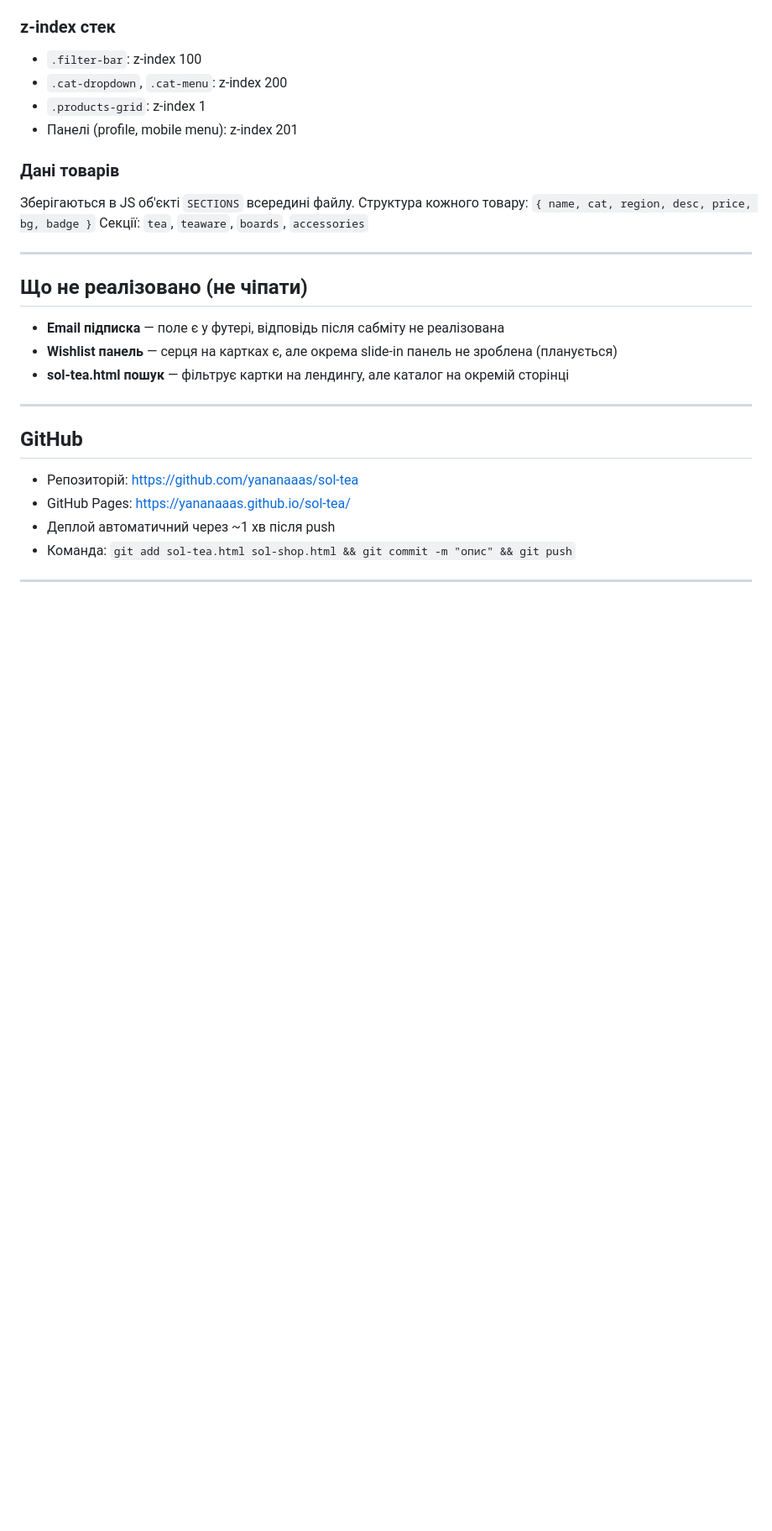
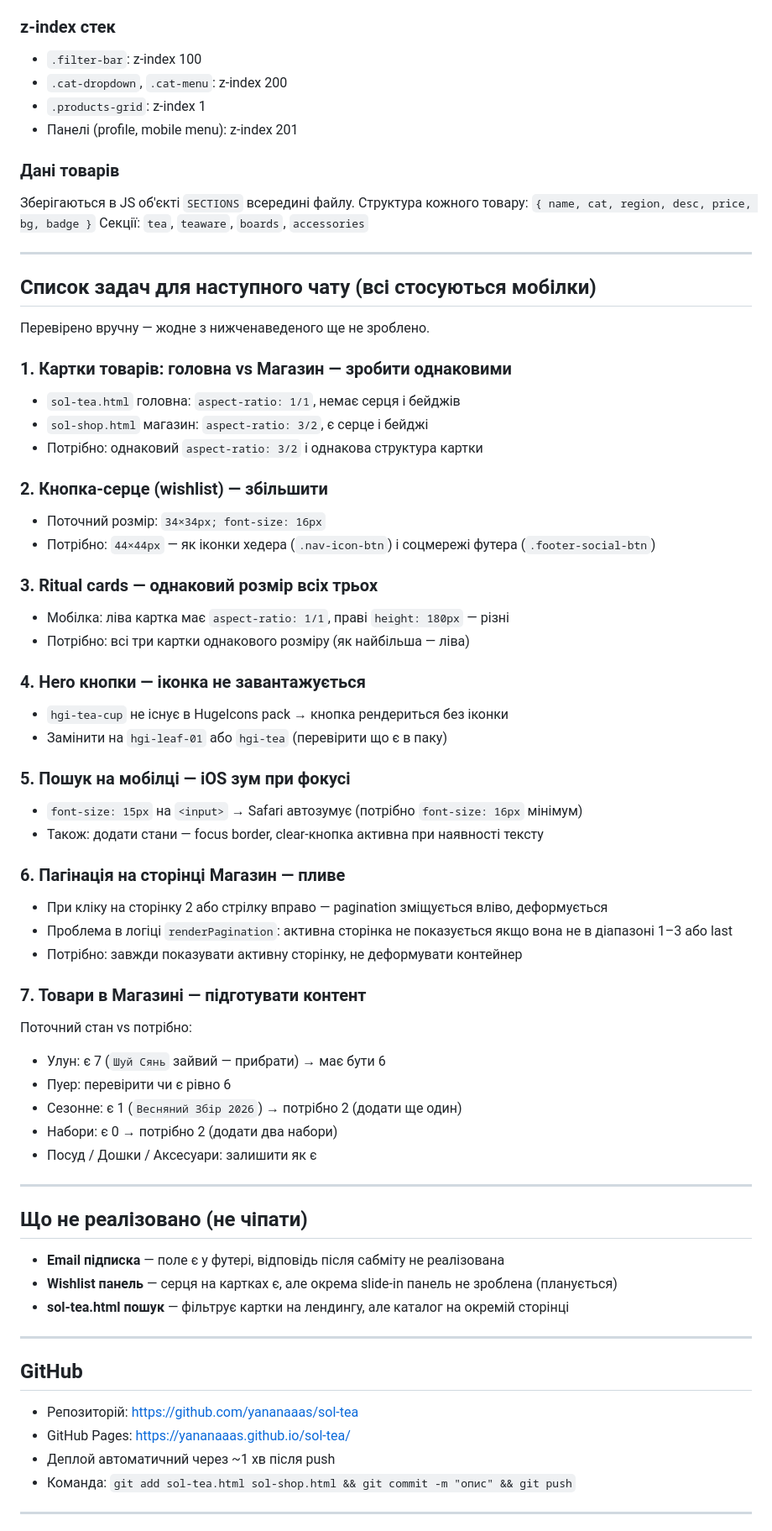
Before and after one commit to yananaaas/sol-tea, a Markdown page: CLAUDE.md, the part around the change. Shown at 84% size. Drawn GitHub-style; blank space fills up the shorter version.

Commit message:
CLAUDE.md: add pending mobile tasks list for next chat
Co-Authored-By: Claude Sonnet 4.6 <noreply@anthropic.com>

```diff
--- a/CLAUDE.md
+++ b/CLAUDE.md
@@ -223,6 +223,46 @@ CSS: `order: 1` для dropdown, `order: 2` для sort-btn, `order: 3; width: 1
 
 ---
 
+## Список задач для наступного чату (всі стосуються мобілки)
+
+Перевірено вручну — жодне з нижченаведеного ще не зроблено.
+
+### 1. Картки товарів: головна vs Магазин — зробити однаковими
+- `sol-tea.html` головна: `aspect-ratio: 1/1`, немає серця і бейджів
+- `sol-shop.html` магазин: `aspect-ratio: 3/2`, є серце і бейджі
+- Потрібно: однаковий `aspect-ratio: 3/2` і однакова структура картки
+
+### 2. Кнопка-серце (wishlist) — збільшити
+- Поточний розмір: `34×34px; font-size: 16px`
+- Потрібно: `44×44px` — як іконки хедера (`.nav-icon-btn`) і соцмережі футера (`.footer-social-btn`)
+
+### 3. Ritual cards — однаковий розмір всіх трьох
+- Мобілка: ліва картка має `aspect-ratio: 1/1`, праві `height: 180px` — різні
+- Потрібно: всі три картки однакового розміру (як найбільша — ліва)
+
+### 4. Hero кнопки — іконка не завантажується
+- `hgi-tea-cup` не існує в HugeIcons pack → кнопка рендериться без іконки
+- Замінити на `hgi-leaf-01` або `hgi-tea` (перевірити що є в паку)
+
+### 5. Пошук на мобілці — iOS зум при фокусі
+- `font-size: 15px` на `<input>` → Safari автозумує (потрібно `font-size: 16px` мінімум)
+- Також: додати стани — focus border, clear-кнопка активна при наявності тексту
+
+### 6. Пагінація на сторінці Магазин — пливе
+- При кліку на сторінку 2 або стрілку вправо — pagination зміщується вліво, деформується
+- Проблема в логіці `renderPagination`: активна сторінка не показується якщо вона не в діапазоні 1–3 або last
+- Потрібно: завжди показувати активну сторінку, не деформувати контейнер
+
+### 7. Товари в Магазині — підготувати контент
+Поточний стан vs потрібно:
+- Улун: є 7 (`Шуй Сянь` зайвий — прибрати) → має бути 6
+- Пуер: перевірити чи є рівно 6
+- Сезонне: є 1 (`Весняний Збір 2026`) → потрібно 2 (додати ще один)
+- Набори: є 0 → потрібно 2 (додати два набори)
+- Посуд / Дошки / Аксесуари: залишити як є
+
+---
+
 ## Що не реалізовано (не чіпати)
 
 - **Email підписка** — поле є у футері, відповідь після сабміту не реалізована
```
